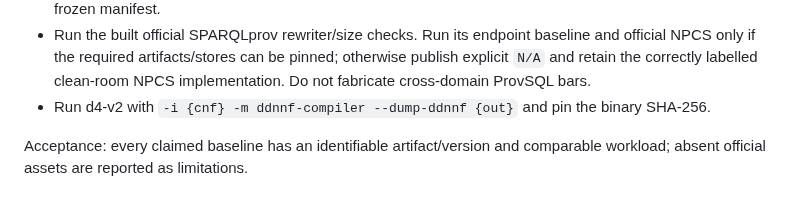
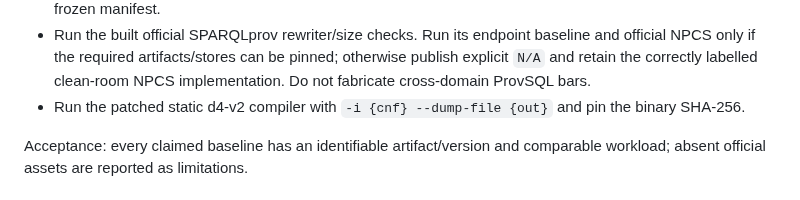
Before and after one commit to 0sidewalkenforcer0/SPARQLcirc, a Markdown page: reference/paper/EXECUTION_PLAN.md, the part around the change. Drawn GitHub-style.

Commit message:
docs: pin patched d4 compiler invocation

```diff
--- a/reference/paper/EXECUTION_PLAN.md
+++ b/reference/paper/EXECUTION_PLAN.md
@@ -138,8 +138,8 @@ unsupported engines/scales are recorded rather than silently removed.
   baseline and official NPCS only if the required artifacts/stores can be
   pinned; otherwise publish explicit `N/A` and retain the correctly labelled
   clean-room NPCS implementation.  Do not fabricate cross-domain ProvSQL bars.
-- Run d4-v2 with
-  `-i {cnf} -m ddnnf-compiler --dump-ddnnf {out}` and pin the binary SHA-256.
+- Run the patched static d4-v2 compiler with
+  `-i {cnf} --dump-file {out}` and pin the binary SHA-256.
 
 Acceptance: every claimed baseline has an identifiable artifact/version and
 comparable workload; absent official assets are reported as limitations.
```
